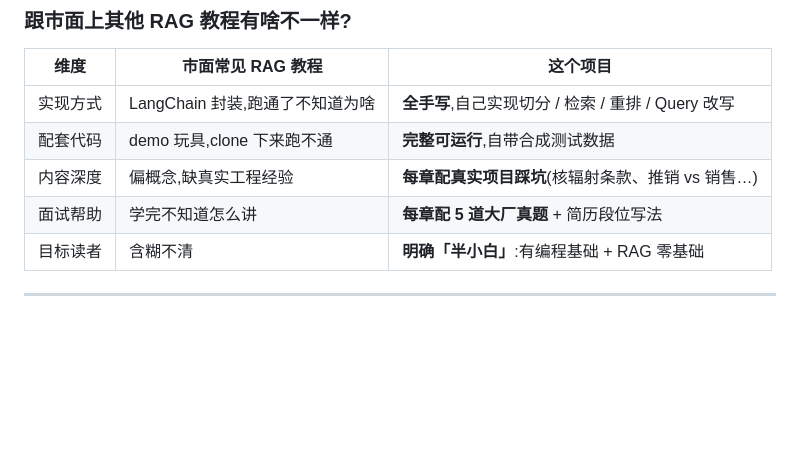
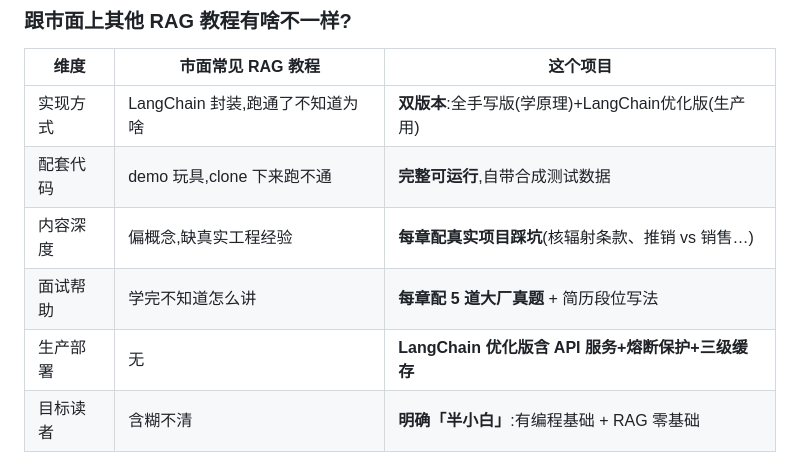
Before and after one commit to AndyWDH/rag-chain, a Markdown page: rag-chain/README.md, the part around one of its changes. Rendered like a GitHub page; blank space fills up the shorter version.

```diff
--- a/rag-chain/README.md
+++ b/rag-chain/README.md
@@ -29,10 +29,11 @@
 
 | 维度 | 市面常见 RAG 教程 | 这个项目 |
 |------|----------------|---------|
-| 实现方式 | LangChain 封装,跑通了不知道为啥 | **全手写**,自己实现切分 / 检索 / 重排 / Query 改写 |
+| 实现方式 | LangChain 封装,跑通了不知道为啥 | **双版本**:全手写版(学原理)+LangChain优化版(生产用) |
 | 配套代码 | demo 玩具,clone 下来跑不通 | **完整可运行**,自带合成测试数据 |
 | 内容深度 | 偏概念,缺真实工程经验 | **每章配真实项目踩坑**(核辐射条款、推销 vs 销售…) |
 | 面试帮助 | 学完不知道怎么讲 | **每章配 5 道大厂真题** + 简历段位写法 |
+| 生产部署 | 无 | **LangChain 优化版含 API 服务+熔断保护+三级缓存** |
 | 目标读者 | 含糊不清 | **明确「半小白」**:有编程基础 + RAG 零基础 |
 
 ---
```
Also changed, not shown: other parts of rag-chain/README.md (+45 -8 lines).
